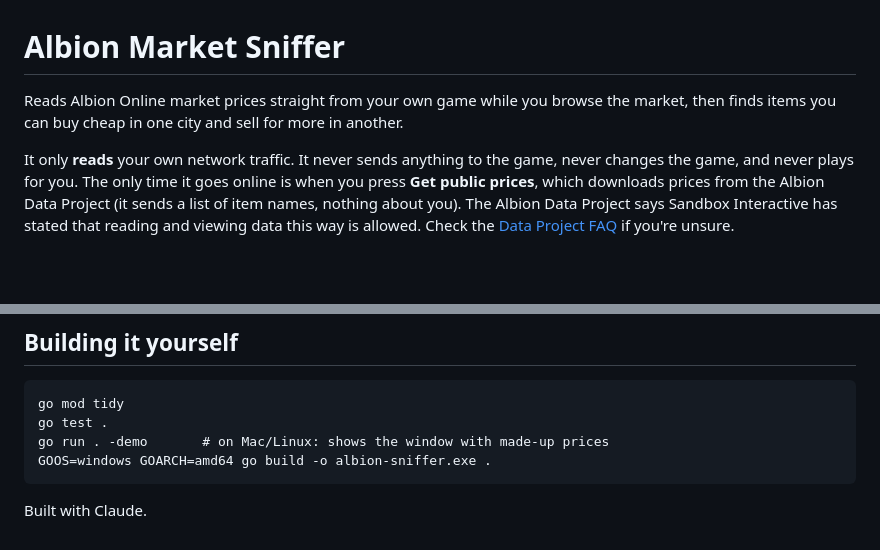
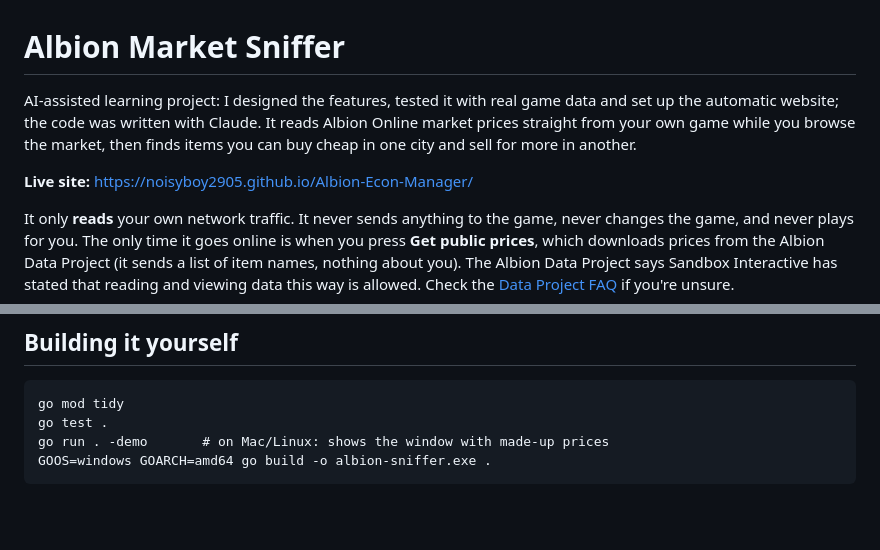
Before and after one commit to NoisyBoy2905/Albion-Econ-Manager, a Markdown page: README.md, 2 parts joined by grey strips. Rendered like a GitHub page; blank space fills up the shorter version.

Commit message:
README: add AI-assisted note to intro and live site link

````diff
--- a/README.md
+++ b/README.md
@@ -1,6 +1,8 @@
 # Albion Market Sniffer
 
-Reads Albion Online market prices straight from your own game while you browse the market, then finds items you can buy cheap in one city and sell for more in another.
+AI-assisted learning project: I designed the features, tested it with real game data and set up the automatic website; the code was written with Claude. It reads Albion Online market prices straight from your own game while you browse the market, then finds items you can buy cheap in one city and sell for more in another.
+
+**Live site:** https://noisyboy2905.github.io/Albion-Econ-Manager/
 
 It only **reads** your own network traffic. It never sends anything to the game, never changes the game, and never plays for you. The only time it goes online is when you press **Get public prices**, which downloads prices from the Albion Data Project (it sends a list of item names, nothing about you). The Albion Data Project says Sandbox Interactive has stated that reading and viewing data this way is allowed. Check the [Data Project FAQ](https://www.albion-online-data.com/client-faq) if you're unsure.
 
@@ -205,5 +207,3 @@ go test .
 go run . -demo       # on Mac/Linux: shows the window with made-up prices
 GOOS=windows GOARCH=amd64 go build -o albion-sniffer.exe .
 ```
-
-Built with Claude.
````
